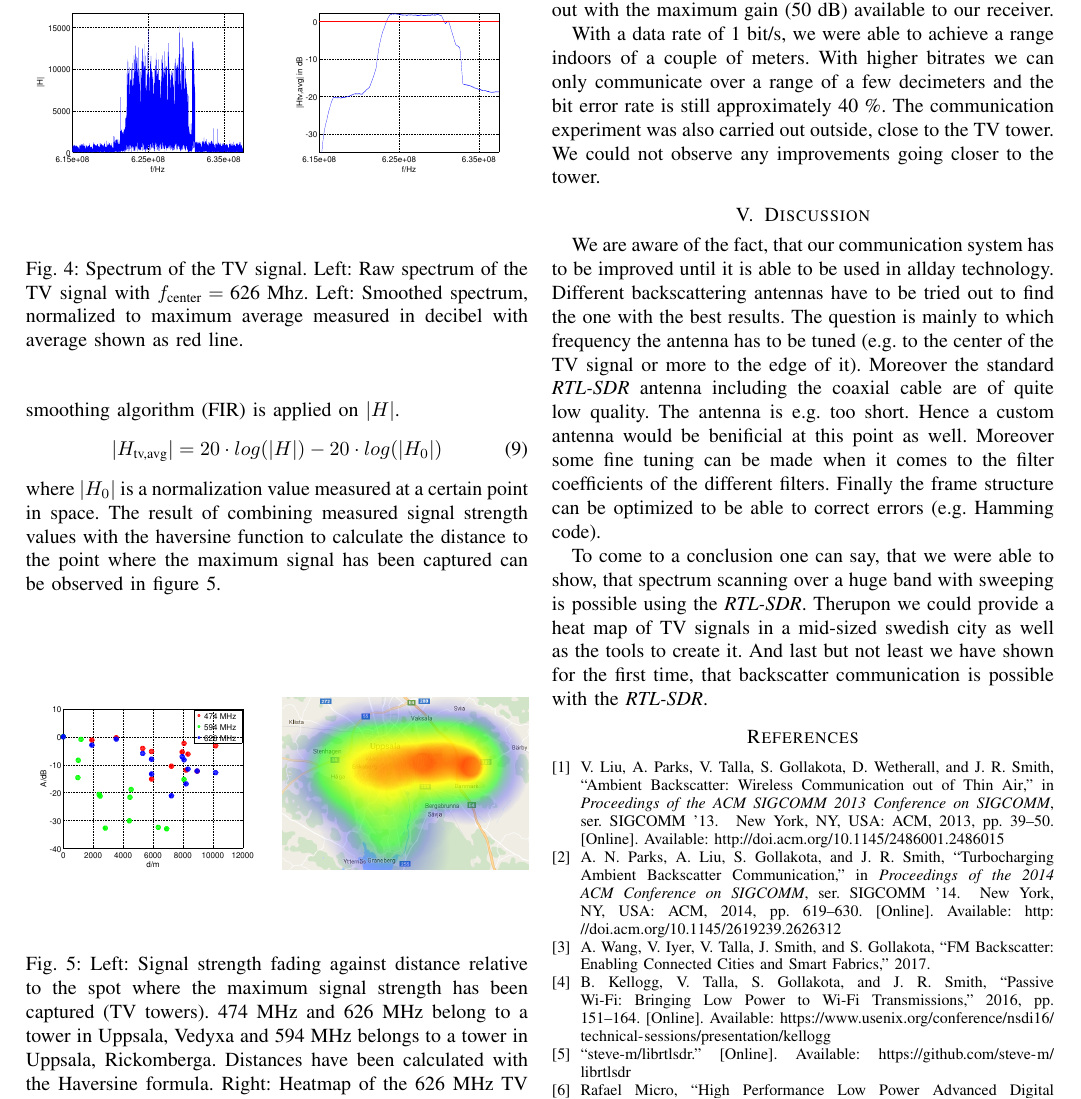
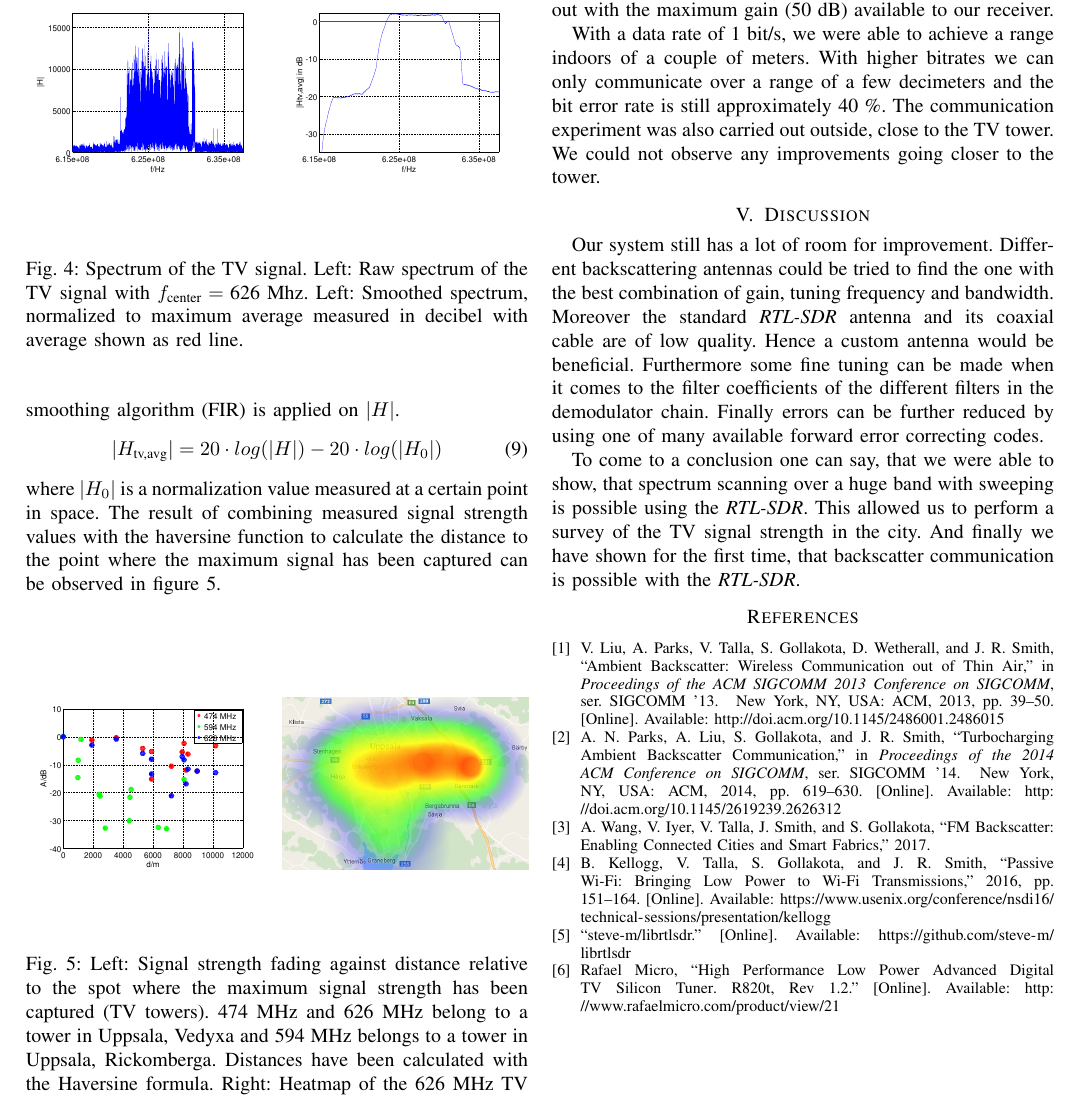
Before and after one commit to m3x1m0m/SNCNWPaper2017, a LaTeX paper (paper.tex): part of page 4 of 4, cut so that both start at the same text. Compiled offline with pdfLaTeX.

Commit message:
A little of cleanup in the discussion

```diff
--- a/paper.tex
+++ b/paper.tex
@@ -773,10 +773,24 @@ bit error rate is still approximately 40 \%. The communication
 experiment was also carried out outside, close to the TV tower. We could
 not observe any improvements going closer to the tower.
 
+
 \section{Discussion}
-We are aware of the fact, that our communication system has to be improved until it is able to be used in allday technology. Different backscattering antennas have to be tried out to find the one with the best results. The question is mainly to which frequency the antenna has to be tuned (e.g. to the center of the TV signal or more to the edge of it). Moreover the standard \textit{RTL-SDR} antenna including the coaxial cable are of quite low quality. The antenna is e.g. too short. Hence a custom antenna would be benificial at this point as well. Moreover some fine tuning can be made when it comes to the filter coefficients of the different filters. Finally the frame structure can be optimized to be able to correct errors (e.g. Hamming code).
 
-To come to a conclusion one can say, that we were able to show, that spectrum scanning over a huge band with sweeping is possible using the \textit{RTL-SDR}. Therupon we could provide a heat map of TV signals in a mid-sized swedish city as well as the tools to create it. And last but not least we have shown for the first time, that backscatter communication is possible with the \textit{RTL-SDR}.
+Our system still has a lot of room for improvement.  Different
+backscattering antennas could be tried to find the one with the best
+combination of gain, tuning frequency and bandwidth. Moreover the
+standard \textit{RTL-SDR} antenna and its coaxial cable are of low
+quality.  Hence a custom antenna would be beneficial. Furthermore some
+fine tuning can be made when it comes to the filter coefficients of the
+different filters in the demodulator chain. Finally  errors can be
+further reduced by using one of many available forward error correcting
+codes.
+
+To come to a conclusion one can say, that we were able to show, that
+spectrum scanning over a huge band with sweeping is possible using the
+\textit{RTL-SDR}.  This allowed us to perform a survey of the TV signal
+strength in the city. And finally we have shown for the first time, that
+backscatter communication is possible with the \textit{RTL-SDR}.
 
 
 % conference papers do not normally have an appendix
```
